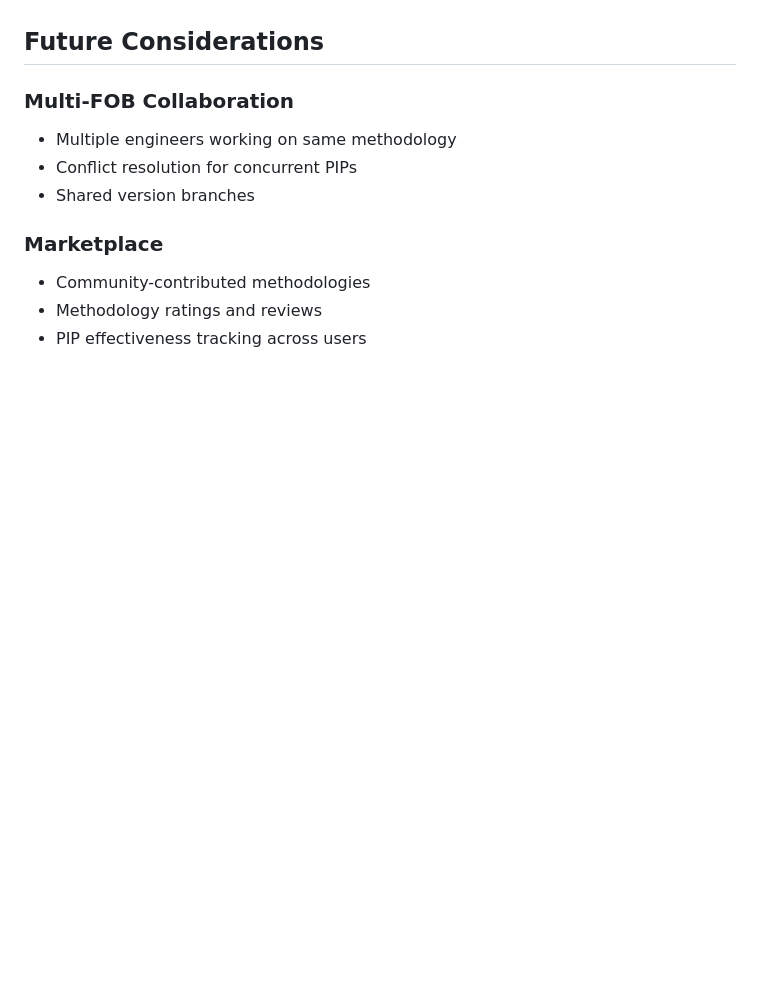
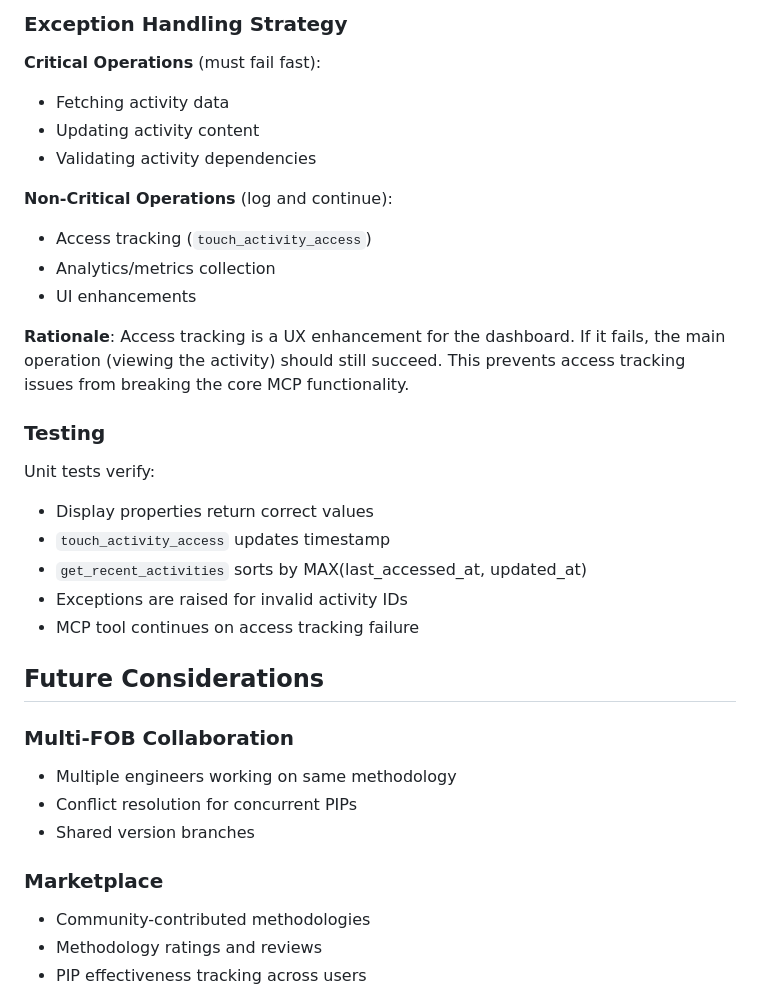
Before and after one commit to petelind/mimir, a Markdown page: docs/architecture/SAO.md, the part around one of its changes. GitHub-like rendering; blank space fills up the shorter version.

```diff
--- a/docs/architecture/SAO.md
+++ b/docs/architecture/SAO.md
@@ -2157,3 +2223,26 @@ async def create_playbook(name: str, description: str, category: str) -> dict:
+### Exception Handling Strategy
+
+**Critical Operations** (must fail fast):
+- Fetching activity data
+- Updating activity content
+- Validating activity dependencies
+
+**Non-Critical Operations** (log and continue):
+- Access tracking (`touch_activity_access`)
+- Analytics/metrics collection
+- UI enhancements
+
+**Rationale**: Access tracking is a UX enhancement for the dashboard. If it fails, the main operation (viewing the activity) should still succeed. This prevents access tracking issues from breaking the core MCP functionality.
+
+### Testing
+
+Unit tests verify:
+- Display properties return correct values
+- `touch_activity_access` updates timestamp
+- `get_recent_activities` sorts by MAX(last_accessed_at, updated_at)
+- Exceptions are raised for invalid activity IDs
+- MCP tool continues on access tracking failure
+
 ## Future Considerations
 
 ### Multi-FOB Collaboration
```
Also changed, not shown: other parts of docs/architecture/SAO.md (+66 -0 lines).
